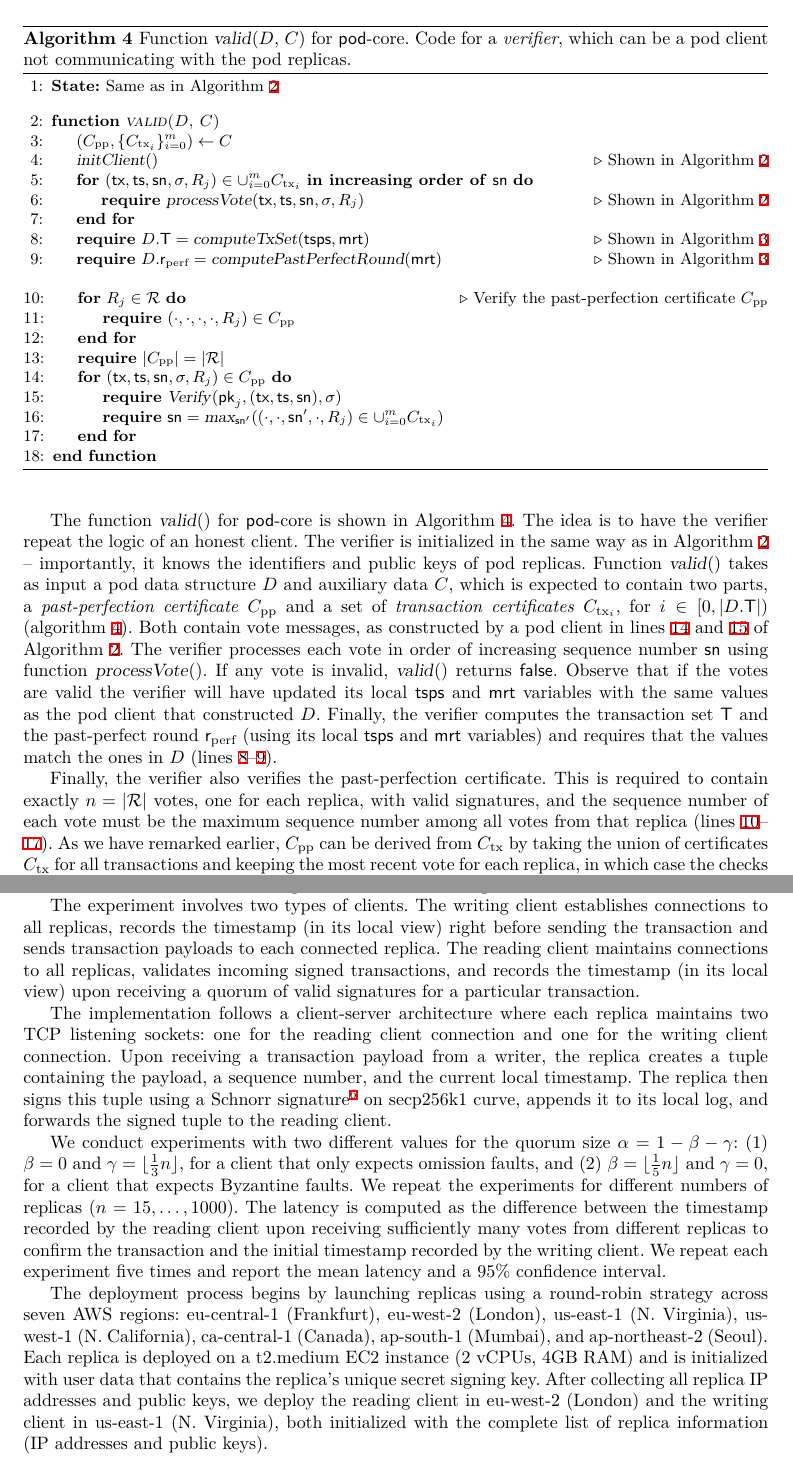
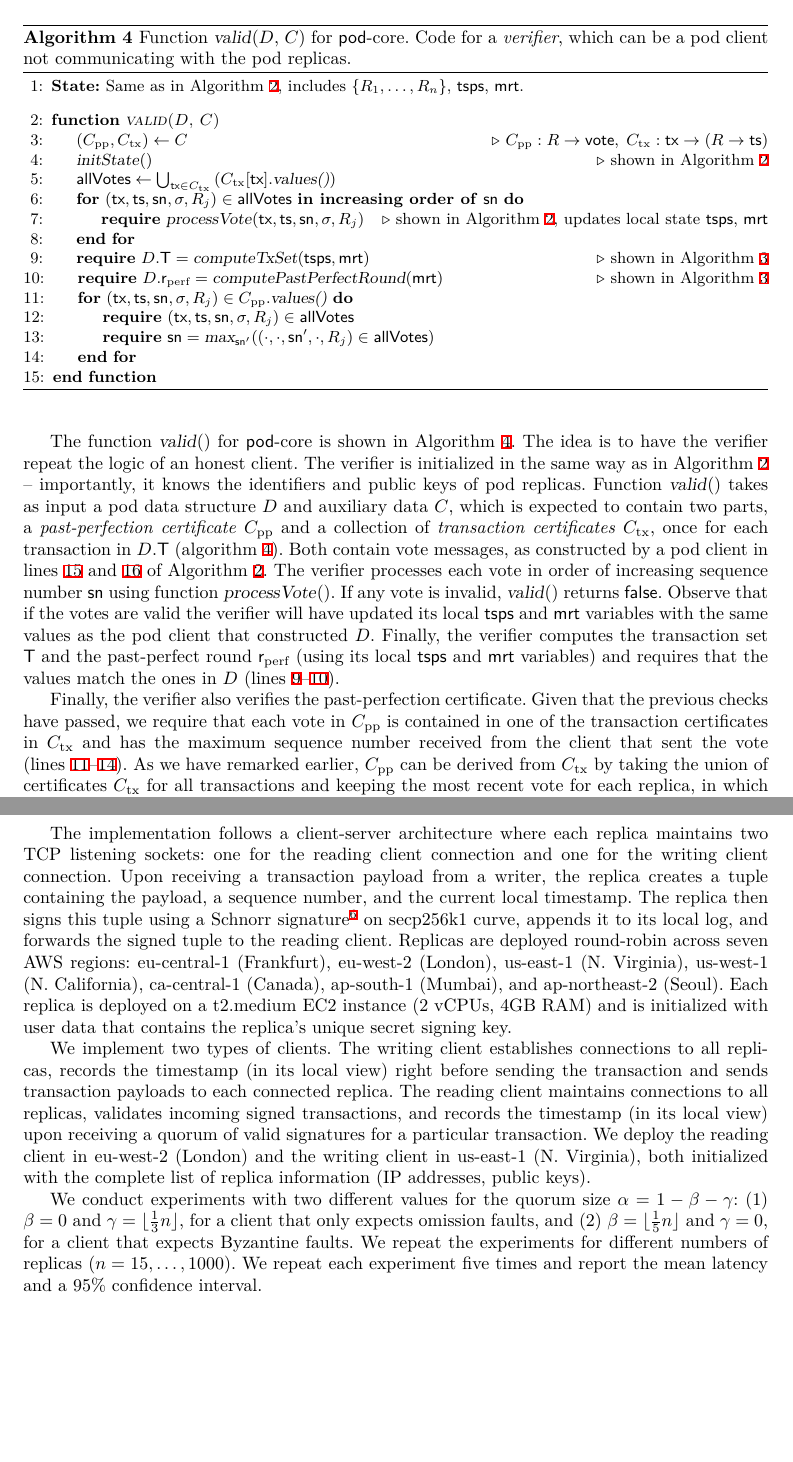
Before and after one commit to commonprefix/pod-paper, a LaTeX paper (main.tex, which reads benchmark.tex, macros.tex, pod-construction.tex): two parts of pages 13 and 14 of 27 before the commit and two parts of pages 13 and 15 of 26 after it, joined at a grey line, cut so that both start at the same text, the shorter picture padded with empty space. Compiled offline with XeLaTeX; a LaTeX package or settings file that is missing is left out.

Commit message:
small corrections in valid(); make benchmark section a bit more concise

```diff
--- a/benchmark.tex
+++ b/benchmark.tex
@@ -21,33 +24,30 @@ We present the results in \Cref{fig:latency}.
     \label{fig:latency}
 \end{figure}
 
-
-
-The experiment involves two types of clients. The writing client establishes connections to all replicas, records
-the timestamp (in its local view) right before sending the transaction and sends transaction
-payloads to each connected replica. The reading client maintains connections to all replicas, validates incoming signed
-transactions, and records the timestamp (in its local view) upon receiving a quorum of valid signatures for a particular transaction.
-
 The implementation follows a client-server architecture where each replica maintains two TCP listening sockets:
 one for the reading client connection and one for the writing client connection. Upon receiving a transaction
 payload from a writer, the replica creates a tuple containing the payload, a sequence number, and the current local timestamp.
 The replica then signs this tuple using a Schnorr signature\footnote{\url{https://crates.io/crates/secp256k1}} on secp256k1 curve, appends it to its local log, and forwards
 the signed tuple to the reading client.
+Replicas are deployed round-robin across seven
+AWS regions: eu-central-1 (Frankfurt), eu-west-2 (London), us-east-1 (N. Virginia), us-west-1 (N. California),
+ca-central-1 (Canada), ap-south-1 (Mumbai), and ap-northeast-2 (Seoul). Each replica is deployed on a
+t2.medium EC2 instance (2 vCPUs, 4GB RAM) and is initialized with user data that contains
+the replica's unique secret signing key.
+
+We implement two types of clients. The writing client establishes connections to all replicas, records
+the timestamp (in its local view) right before sending the transaction and sends transaction
+payloads to each connected replica. The reading client maintains connections to all replicas, validates incoming signed
+transactions, and records the timestamp (in its local view) upon receiving a quorum of valid signatures for a particular transaction.
+We deploy the reading
+client in eu-west-2 (London) and the writing client in us-east-1 (N. Virginia), both initialized with the complete
+list of replica information (IP addresses, public keys).
 
 We conduct experiments with two different values for the quorum size $\alpha = 1 - \beta - \gamma$: (1) $\beta =0 $ and $\gamma = \lfloor \frac{1}{3} n \rfloor$, for a client that only expects omission faults,
 and (2) $\beta = \lfloor\frac{1}{5}n\rfloor$ and $\gamma = 0$, for a client that expects Byzantine faults.
 We repeat the experiments for
-different numbers of replicas ($n = 15, \ldots, 1000$). The latency is computed as the difference between the timestamp
-recorded by the reading client upon receiving sufficiently many votes from different replicas to confirm the transaction and the initial timestamp recorded by the writing client.
+different numbers of replicas ($n = 15, \ldots, 1000$).
 We repeat each experiment five times and report the mean latency and a 95\% confidence interval.
-
-The deployment process begins by launching replicas using a round-robin strategy across seven
-AWS regions: eu-central-1 (Frankfurt), eu-west-2 (London), us-east-1 (N. Virginia), us-west-1 (N. California),
-ca-central-1 (Canada), ap-south-1 (Mumbai), and ap-northeast-2 (Seoul). Each replica is deployed on a
-t2.medium EC2 instance (2 vCPUs, 4GB RAM) and is initialized with user data that contains
-the replica's unique secret signing key. After collecting all replica IP addresses and public keys, we deploy the reading
-client in eu-west-2 (London) and the writing client in us-east-1 (N. Virginia), both initialized with the complete
-list of replica information (IP addresses and public keys).
 
 % To automate the deployment process, we dockerized the replica binary into a single image shared across all replicas.
 % The entire deployment process is fully automated using the AWS SDK for Rust (aws-sdk-ec2 v1.17.0).
--- a/macros.tex
+++ b/macros.tex
@@ -120,6 +120,7 @@
 \newcommand{\rep}{\ensuremath{R}\xspace}
 \newcommand{\allreps}{\CR}
 \newcommand{\allClients}{\CC}
+\newcommand{\allVotes}{{\operand{allVotes}\xspace}}
 \newcommand{\mrt}{\operand{mrt}\xspace}
 \newcommand{\repLog}{\operand{replicaLog}\xspace}
 \newcommand{\opGetVote}{\op{getVoteMsg()}\xspace}
@@ -226,6 +227,6 @@
 \newcommand{\nextsn}{\operand{nextsn}\xspace}
 
 \newcommand{\opProcessVote}[1]{\op{processVote}(#1)\xspace}
-\newcommand{\opInitClient}[1]{\op{initClient}(#1)\xspace}
+\newcommand{\opInitClient}[1]{\op{initState}(#1)\xspace}
 \newcommand{\opComputeTxSet}[1]{\op{computeTxSet}(#1)\xspace}
 % \newcommand{\opComputePpRound}[1]{\op{computePastPerfectRound}(#1)\xspace}
--- a/pod-construction.tex
+++ b/pod-construction.tex
@@ -169,13 +170,13 @@ The function \opValid{} for \podtm-core is shown in \Cref{alg:pod-core-valid}.
 The idea is to have the verifier repeat the logic of an honest client.
 The verifier is initialized in the same way as in \Cref{alg:client-1} -- importantly, it knows the identifiers and public keys of pod replicas.
 Function \opValid{} takes as input a pod data structure \Pod and auxiliary data \cert,
-which is expected to contain two parts, a \emph{past-perfection certificate} \ppcert and a set of \emph{transaction certificates} $\txcerti{i}$, for $i \in [0, |\Pod.\txSet|)$ (\cref{line:valid-extract-cert}).
+which is expected to contain two parts, a \emph{past-perfection certificate} \ppcert and a collection of \emph{transaction certificates} $\txcert$, once for each transaction in \Pod.\txSet (\cref{line:valid-extract-cert}).
 Both contain vote messages, as constructed by a pod client in lines \ref{line:upd-ppcert} and \ref{line:client-store-vote-txcert} of \Cref{alg:client-1}.
 The verifier processes each vote in order of increasing sequence number \sn using function \opProcessVote{}. If any vote is invalid, \opValid{} returns $\false$.
 Observe that if the votes are valid the verifier will have updated its local \tsps and \mrt variables with the same values as the pod client that constructed \Pod.
 Finally, the verifier computes the transaction set \txSet and the past-perfect round \rperf (using its local \tsps and \mrt variables) and requires that the values match the ones in \Pod (lines~\ref{line:valid-check-begin}--\ref{line:valid-check-end}).
 
-Finally, the verifier also verifies the past-perfection certificate. This is required to contain exactly $n = |\allreps|$ votes, one for each replica, with valid signatures, and the sequence number of each vote must be the maximum sequence number among all votes from that replica (lines~\ref{line:valid-check-ppcert-begin}--\ref{line:valid-check-ppcert-end}).
+Finally, the verifier also verifies the past-perfection certificate. Given that the previous checks have passed, we require that each vote in \ppcert is contained in one of the transaction certificates in \txcert and has the maximum sequence number received from the client that sent the vote (lines~\ref{line:valid-check-ppcert-begin}--\ref{line:valid-check-ppcert-end}).
 As we have remarked earlier, \ppcert can be derived from \txcert by taking the union of certificates $\txcert$ for all transactions and keeping the most recent vote for each replica, in which case the checks on lines~\ref{line:valid-check-ppcert-begin}--\ref{line:valid-check-ppcert-end} can be omitted. We maintain the past-perfection certificate for readability and simplicity in the proofs.
 
 
--- a/pod-core-pseudocode/pod-core-valid-function.tex
+++ b/pod-core-pseudocode/pod-core-valid-function.tex
@@ -2,25 +2,21 @@
     \caption{Function \opValid{\Pod, \cert} for \podtm-core. Code for a \emph{verifier}, which can be a pod client not communicating with the pod replicas.}
     \label{alg:pod-core-valid}
     \begin{algorithmic}[1]
-        \State{\textbf{State:} Same as in \Cref{alg:client-1}}
+        \State{\textbf{State:} Same as in \Cref{alg:client-1}, includes $\{\rep_1, \ldots, \rep_n\}$, \tsps, \mrt.}
         \Statex
         \vspace{-1mm}
         \Function{\opValid{\Pod, \cert}}{}
-            \Let{(\ppcert, \{\txcerti{i}\}_{i=0}^m ) }{\cert} \label{line:valid-extract-cert}
-            \State{\opInitClient{}} \Comment{Shown in \Cref{alg:client-1}}
-            \For{$(\tx, \tsp, \sn, \sig, \rep_j) \in \cup_{i=0}^m \txcerti{i}$ \textbf{in increasing order of} $\sn$}
-                \State{\textbf{require} \opProcessVote{$\tx, \tsp, \sn, \sig, \rep_j$}} \Comment{Shown in \Cref{alg:client-1}}
+            \Let{(\ppcert, \txcert) }{\cert} \label{line:valid-extract-cert} \Comment{$\ppcert: \rep \rightarrow \vote, \; \txcert: \tx \rightarrow ( \rep \rightarrow \tsp)$}
+            \State{\opInitClient{}} \Comment{shown in \Cref{alg:client-1}}
+            \Let{\allVotes}{\bigcup_{\tx \in \txcert} \left(\txcert[\tx].\opValues{}\right)}
+            \For{$(\tx, \tsp, \sn, \sig, \rep_j) \in \allVotes$ \textbf{in increasing order of} $\sn$}
+                \State{\textbf{require} \opProcessVote{$\tx, \tsp, \sn, \sig, \rep_j$}} \Comment{shown in \Cref{alg:client-1}, updates local state \tsps, \mrt}
             \EndFor
-            \State{\textbf{require} $\Pod.\txSet = \opComputeTxSet{\tsps, \mrt}$} \label{line:valid-check-begin} \Comment{Shown in \Cref{alg:client-statistics}}
-            \State{\textbf{require} $\Pod.\rperf = \opMinPossibleTsForNewTx{\mrt}$} \label{line:valid-check-end} \Comment{Shown in \Cref{alg:client-statistics}}
-            \Statex
-            \For{$\rep_j \in \allreps$} \label{line:valid-check-ppcert-begin} \Comment{Verify the past-perfection certificate \ppcert}
-                \State{\textbf{require} $(\cdot, \cdot, \cdot, \cdot, \rep_j) \in \ppcert$}
-            \EndFor
-            \State{\textbf{require} $| \ppcert| = |\allreps|$}
-            \For{$(\tx, \tsp, \sn, \sig, \rep_j) \in \ppcert$}
-                \State{\textbf{require} \opVerify{$\pk_j, (\tx, \tsp, \sn), \sig$}}
-                \State{\textbf{require} $\sn = \op{max}_{\sn'}((\cdot, \cdot, \sn', \cdot, \rep_j) \in \cup_{i=0}^m \txcerti{i})$}
+            \State{\textbf{require} $\Pod.\txSet = \opComputeTxSet{\tsps, \mrt}$} \label{line:valid-check-begin} \Comment{shown in \Cref{alg:client-statistics}}
+            \State{\textbf{require} $\Pod.\rperf = \opMinPossibleTsForNewTx{\mrt}$} \label{line:valid-check-end} \Comment{shown in \Cref{alg:client-statistics}}
+            \For{$(\tx, \tsp, \sn, \sig, \rep_j) \in \ppcert.\opValues{}$} \label{line:valid-check-ppcert-begin}
+                \State{\textbf{require} $(\tx, \tsp, \sn, \sig, \rep_j) \in \allVotes$}
+                \State{\textbf{require} $\sn = \op{max}_{\sn'}((\cdot, \cdot, \sn', \cdot, \rep_j) \in \allVotes)$}
             \EndFor\label{line:valid-check-ppcert-end}
         \EndFunction
     \end{algorithmic}
```
Also changed, not shown: pod-core-pseudocode/pod-core-client-code-1.tex (+6 -10 lines), benchmark.tex (5 more changed lines), pod-construction.tex (7 more changed lines).
